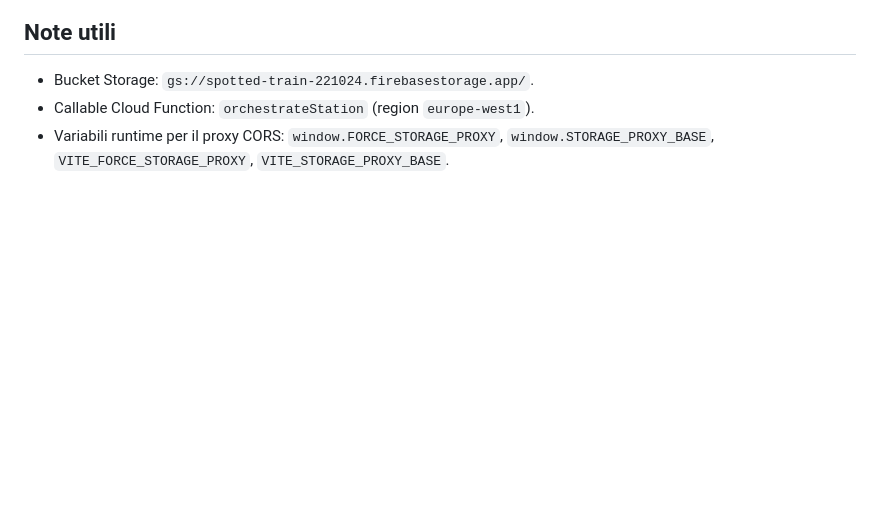
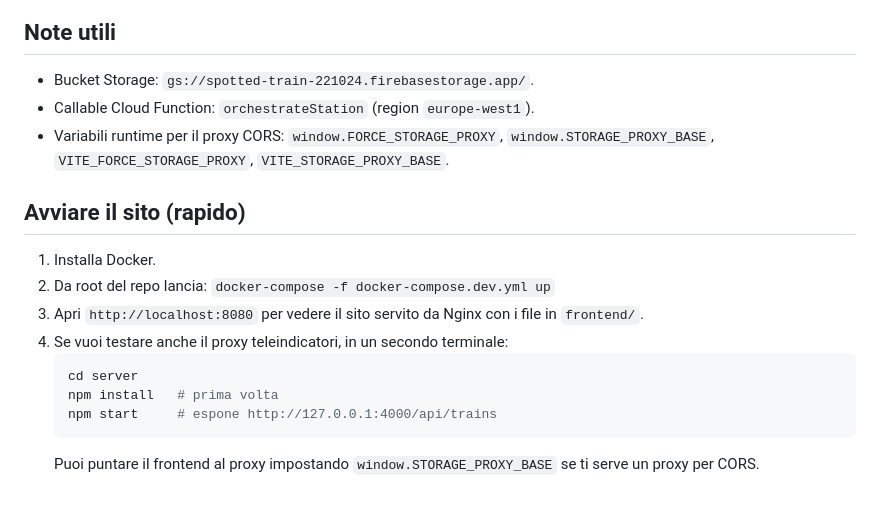
Before and after one commit to aleeeeferr/Sito-Spotted-Train, a Markdown page: README.md, the part around the change. Rendered like a GitHub page; blank space fills up the shorter version.

Commit message:
docs: istruzioni avvio rapido

````diff
--- a/README.md
+++ b/README.md
@@ -66,3 +66,15 @@ gsutil cors get gs://spotted-train-221024.firebasestorage.app/
 - Bucket Storage: `gs://spotted-train-221024.firebasestorage.app/`.
 - Callable Cloud Function: `orchestrateStation` (region `europe-west1`).
 - Variabili runtime per il proxy CORS: `window.FORCE_STORAGE_PROXY`, `window.STORAGE_PROXY_BASE`, `VITE_FORCE_STORAGE_PROXY`, `VITE_STORAGE_PROXY_BASE`.
+
+## Avviare il sito (rapido)
+1. Installa Docker.
+2. Da root del repo lancia: `docker-compose -f docker-compose.dev.yml up`
+3. Apri `http://localhost:8080` per vedere il sito servito da Nginx con i file in `frontend/`.
+4. Se vuoi testare anche il proxy teleindicatori, in un secondo terminale:
+   ```bash
+   cd server
+   npm install   # prima volta
+   npm start     # espone http://127.0.0.1:4000/api/trains
+   ```
+   Puoi puntare il frontend al proxy impostando `window.STORAGE_PROXY_BASE` se ti serve un proxy per CORS.
````
